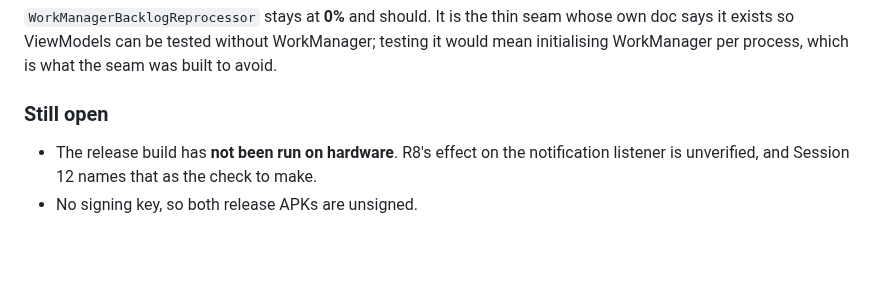
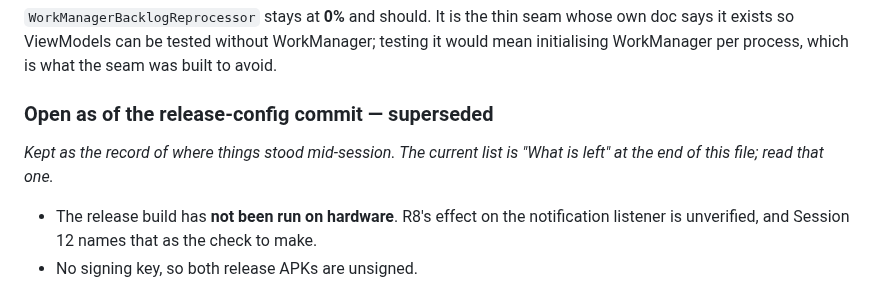
Before and after one commit to Alphaguyasa/Mezgeb, a Markdown page: NOTES.md, the part around one of its changes. GitHub-like rendering; blank space fills up the shorter version.

```diff
--- a/NOTES.md
+++ b/NOTES.md
@@ -1310,7 +1310,10 @@ over an already-cleared queue not duplicating the ledger, which is a real path b
 doc says it exists so ViewModels can be tested without WorkManager; testing it would mean
 initialising WorkManager per process, which is what the seam was built to avoid.
 
-### Still open
+### Open as of the release-config commit — superseded
+
+*Kept as the record of where things stood mid-session. The current list is
+"What is left" at the end of this file; read that one.*
 
 - The release build has **not been run on hardware**. R8's effect on the notification
   listener is unverified, and Session 12 names that as the check to make.
```
Also changed, not shown: other parts of NOTES.md (+75 -0 lines), README.md (+3 -1 lines), docs/media/teach-a-rule.gif (added).
